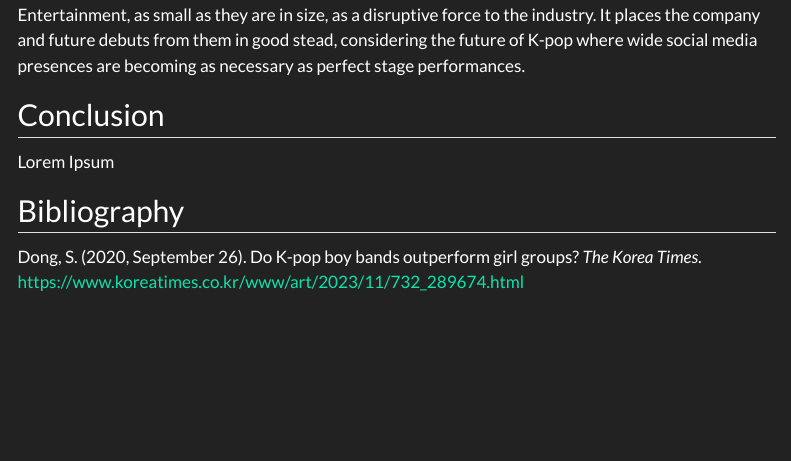
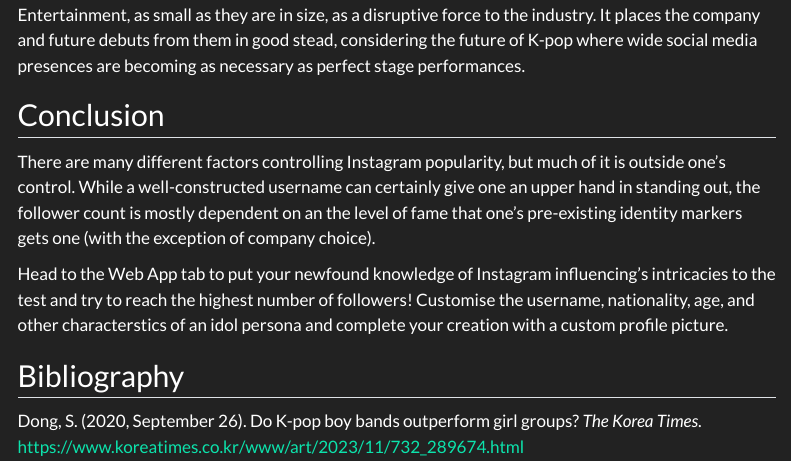
Before and after one commit to licnim/licnim.github.io, a Quarto document (index.qmd): the page in a window 1100 px wide, from 4840 px down. Rendered offline with R 4.5, knitr and Pandoc in place of Quarto, with nearby package versions; some code elsewhere in the file could not run offline; menus at the side of the page are left out.

Commit message:
conclusion

```diff
--- a/index.qmd
+++ b/index.qmd
@@ -460,7 +460,9 @@ The plot of follower counts against their companies within the Big 4 reflects th
 :::
 
 ## Conclusion
-Lorem Ipsum
+There are many different factors controlling Instagram popularity, but much of it is outside one's control. While a well-constructed username can certainly give one an upper hand in standing out, the follower count is mostly dependent on an the level of fame that one's pre-existing identity markers gets one (with the exception of company choice).
+
+Head to the Web App tab to put your newfound knowledge of Instagram influencing's intricacies to the test and try to reach the highest number of followers! Customise the username, nationality, age, and other characterstics of an idol persona and complete your creation with a custom profile picture.
 
 ## Bibliography
 
```
Also changed, not shown: docs/search.json, 8 other files.
